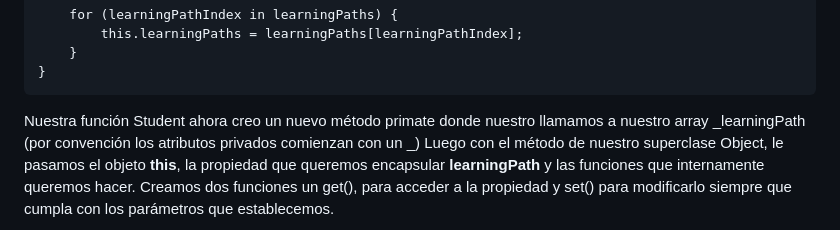
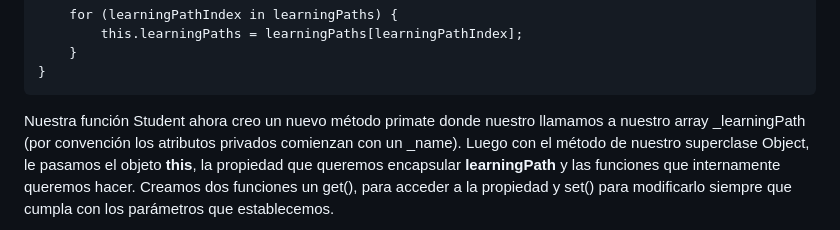
Before and after one commit to leandroVece/POO-encapsulamiento-Js, a Markdown page: readme.md, the part around one of its changes. Rendered like a GitHub page.

```diff
--- a/readme.md
+++ b/readme.md
@@ -352,7 +365,7 @@ Modifiquemos una vez mas nuestro código
         }
     }
 
-Nuestra función Student ahora creo un nuevo método primate donde nuestro llamamos a nuestro array _learningPath (por convención los atributos privados comienzan con un _)
+Nuestra función Student ahora creo un nuevo método primate donde nuestro llamamos a nuestro array _learningPath (por convención los atributos privados comienzan con un _name).
 Luego con el método de nuestro superclase Object, le pasamos el objeto **this**, la propiedad que queremos encapsular **learningPath** y las funciones que internamente queremos hacer.
 Creamos dos funciones un get(), para acceder a la propiedad y set() para modificarlo siempre que cumpla con los parámetros que establecemos.
 
```
Also changed, not shown: other parts of readme.md (+13 -3 lines).
